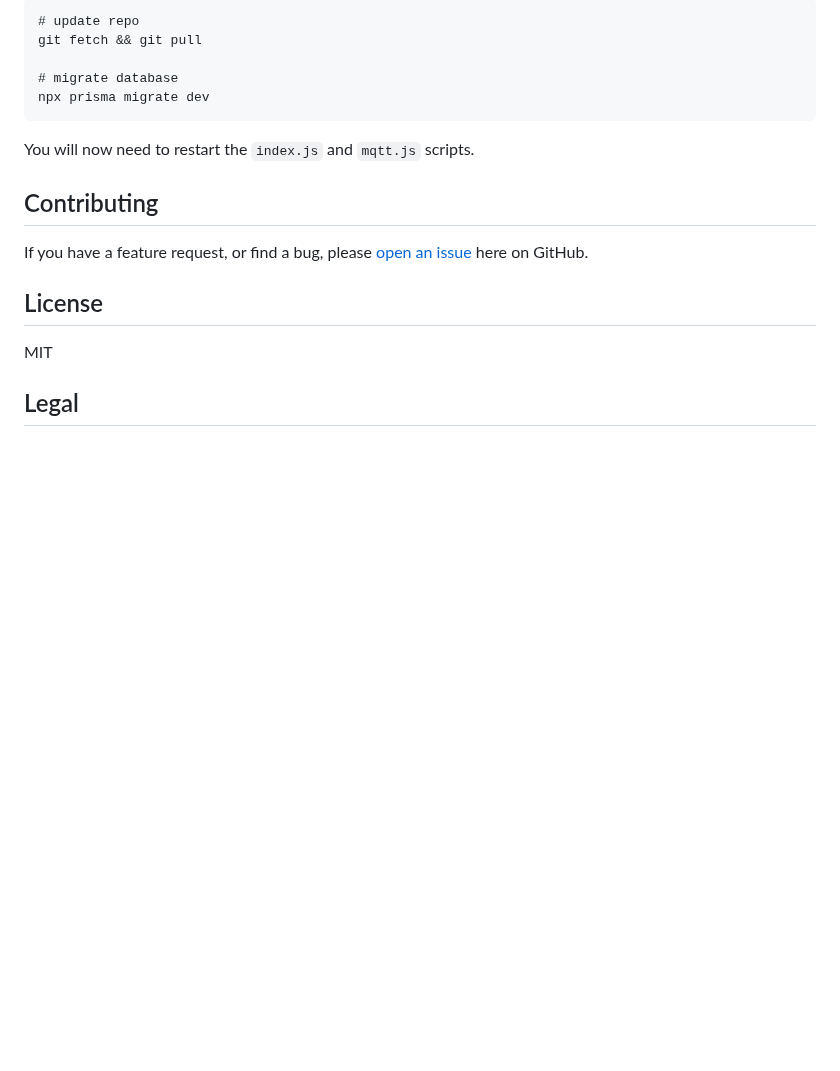
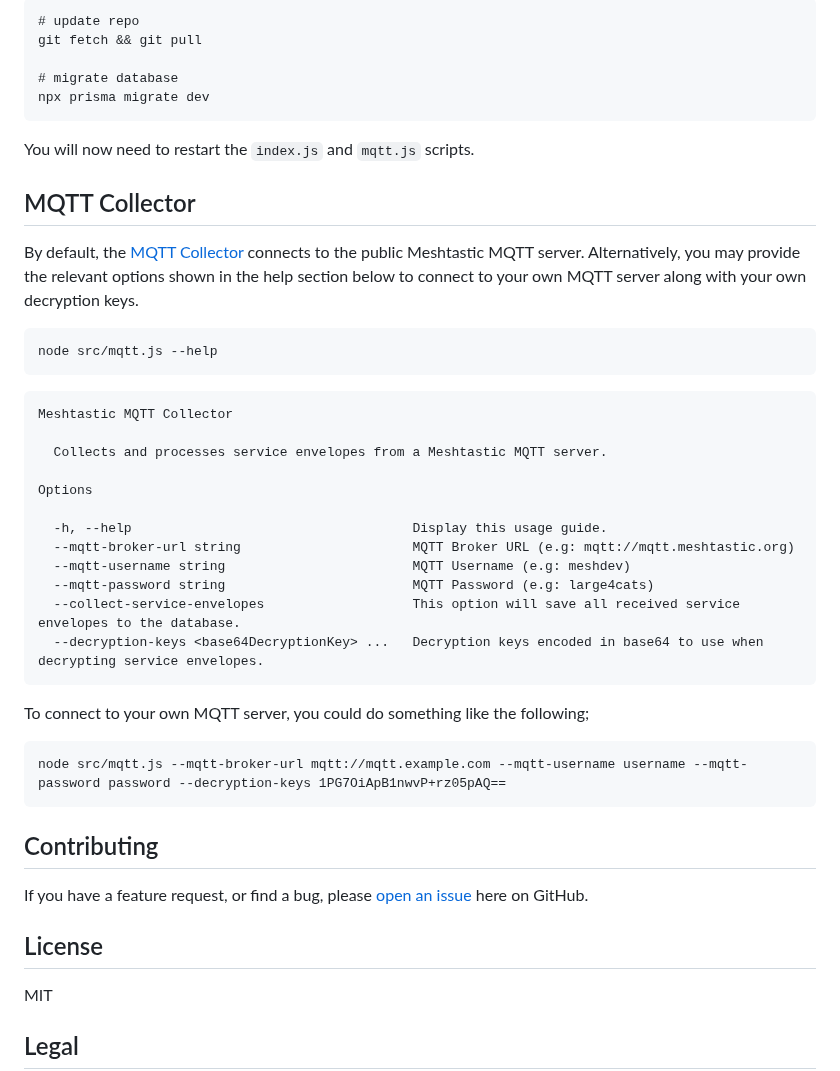
Before and after one commit to liamcottle/meshtastic-map, a Markdown page: README.md, the part around the change. GitHub-like rendering; blank space fills up the shorter version.

Commit message:
add mqtt collector docs

````diff
--- a/README.md
+++ b/README.md
@@ -140,6 +140,36 @@ npx prisma migrate dev
 
 You will now need to restart the `index.js` and `mqtt.js` scripts.
 
+## MQTT Collector
+
+By default, the [MQTT Collector](./src/mqtt.js) connects to the public Meshtastic MQTT server.
+Alternatively, you may provide the relevant options shown in the help section below to connect to your own MQTT server along with your own decryption keys.
+
+```
+node src/mqtt.js --help
+```
+
+```
+Meshtastic MQTT Collector
+
+  Collects and processes service envelopes from a Meshtastic MQTT server.
+
+Options
+
+  -h, --help                                    Display this usage guide.
+  --mqtt-broker-url string                      MQTT Broker URL (e.g: mqtt://mqtt.meshtastic.org)
+  --mqtt-username string                        MQTT Username (e.g: meshdev)
+  --mqtt-password string                        MQTT Password (e.g: large4cats)
+  --collect-service-envelopes                   This option will save all received service envelopes to the database.
+  --decryption-keys <base64DecryptionKey> ...   Decryption keys encoded in base64 to use when decrypting service envelopes.
+```
+
+To connect to your own MQTT server, you could do something like the following;
+
+```
+node src/mqtt.js --mqtt-broker-url mqtt://mqtt.example.com --mqtt-username username --mqtt-password password --decryption-keys 1PG7OiApB1nwvP+rz05pAQ==
+```
+
 ## Contributing
 
 If you have a feature request, or find a bug, please [open an issue](https://github.com/liamcottle/meshtastic-map/issues) here on GitHub.
````
